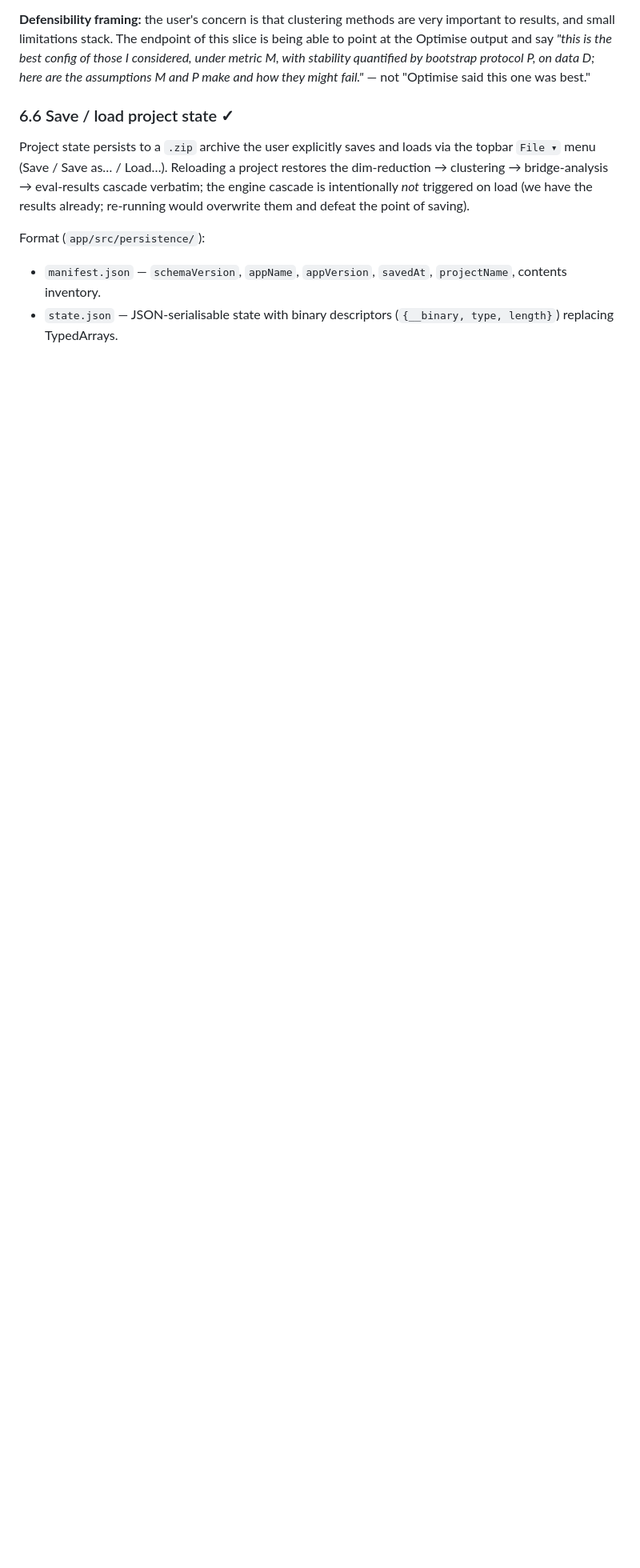
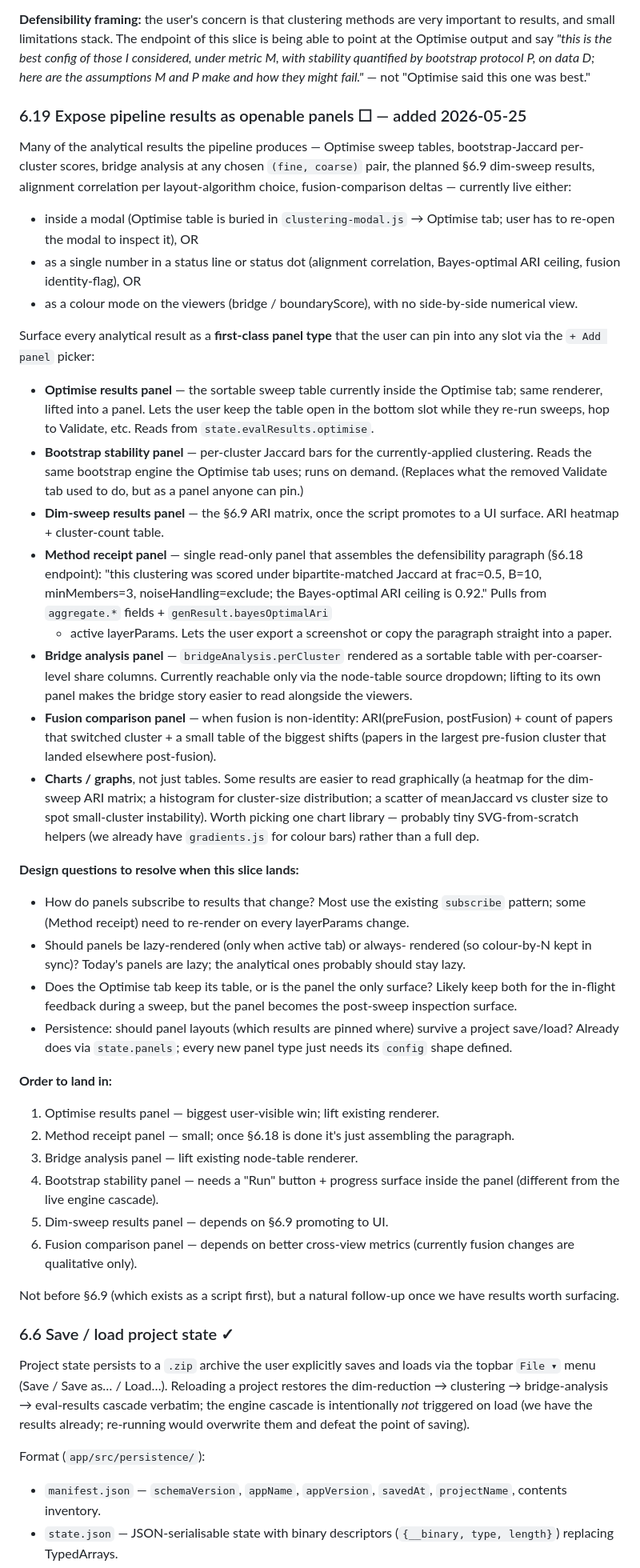
Before and after one commit to msinclair-sudo/network_toy, a Markdown page: doc/plan.md, the part around the change. Shown at 80% size. GitHub-like rendering; blank space fills up the shorter version.

Commit message:
docs(plan): add §6.19 (expose pipeline results as panels) + README lint fix
§6.19 captures the user's observation that many analytical results
(Optimise sweep table, bridge analysis, alignment correlation,
fusion comparison, dim-sweep results) currently live buried in
modals, status lines, or colour modes only. Promoting each to a
first-class panel type lets the user pin them side-by-side with
the viewers and inspect numerics directly.

Six panel types sketched in priority order; design questions
flagged for when this slice lands. Not before §6.9.

```diff
--- a/doc/plan.md
+++ b/doc/plan.md
@@ -2022,6 +2022,86 @@ under metric M, with stability quantified by bootstrap protocol
 P, on data D; here are the assumptions M and P make and how they
 might fail."* — not "Optimise said this one was best."
 
+### 6.19 Expose pipeline results as openable panels ☐ — added 2026-05-25
+
+Many of the analytical results the pipeline produces — Optimise sweep
+tables, bootstrap-Jaccard per-cluster scores, bridge analysis at any
+chosen `(fine, coarse)` pair, the planned §6.9 dim-sweep results,
+alignment correlation per layout-algorithm choice, fusion-comparison
+deltas — currently live either:
+- inside a modal (Optimise table is buried in `clustering-modal.js`
+  → Optimise tab; user has to re-open the modal to inspect it), OR
+- as a single number in a status line or status dot (alignment
+  correlation, Bayes-optimal ARI ceiling, fusion identity-flag), OR
+- as a colour mode on the viewers (bridge / boundaryScore), with no
+  side-by-side numerical view.
+
+Surface every analytical result as a **first-class panel type** that
+the user can pin into any slot via the `+ Add panel` picker:
+
+- **Optimise results panel** — the sortable sweep table currently
+  inside the Optimise tab; same renderer, lifted into a panel. Lets
+  the user keep the table open in the bottom slot while they re-run
+  sweeps, hop to Validate, etc. Reads from `state.evalResults.optimise`.
+- **Bootstrap stability panel** — per-cluster Jaccard bars for the
+  currently-applied clustering. Reads the same bootstrap engine the
+  Optimise tab uses; runs on demand. (Replaces what the removed
+  Validate tab used to do, but as a panel anyone can pin.)
+- **Dim-sweep results panel** — the §6.9 ARI matrix, once the script
+  promotes to a UI surface. ARI heatmap + cluster-count table.
+- **Method receipt panel** — single read-only panel that assembles
+  the defensibility paragraph (§6.18 endpoint): "this clustering
+  was scored under bipartite-matched Jaccard at frac=0.5, B=10,
+  minMembers=3, noiseHandling=exclude; the Bayes-optimal ARI ceiling
+  is 0.92." Pulls from `aggregate.*` fields + `genResult.bayesOptimalAri`
+  + active layerParams. Lets the user export a screenshot or copy
+  the paragraph straight into a paper.
+- **Bridge analysis panel** — `bridgeAnalysis.perCluster` rendered
+  as a sortable table with per-coarser-level share columns. Currently
+  reachable only via the node-table source dropdown; lifting to its
+  own panel makes the bridge story easier to read alongside the
+  viewers.
+- **Fusion comparison panel** — when fusion is non-identity:
+  ARI(preFusion, postFusion) + count of papers that switched
+  cluster + a small table of the biggest shifts (papers in the
+  largest pre-fusion cluster that landed elsewhere post-fusion).
+- **Charts / graphs**, not just tables. Some results are easier to
+  read graphically (a heatmap for the dim-sweep ARI matrix; a
+  histogram for cluster-size distribution; a scatter of meanJaccard
+  vs cluster size to spot small-cluster instability). Worth picking
+  one chart library — probably tiny SVG-from-scratch helpers (we
+  already have `gradients.js` for colour bars) rather than a full
+  dep.
+
+**Design questions to resolve when this slice lands:**
+- How do panels subscribe to results that change? Most use the
+  existing `subscribe` pattern; some (Method receipt) need to
+  re-render on every layerParams change.
+- Should panels be lazy-rendered (only when active tab) or always-
+  rendered (so colour-by-N kept in sync)? Today's panels are lazy;
+  the analytical ones probably should stay lazy.
+- Does the Optimise tab keep its table, or is the panel the only
+  surface? Likely keep both for the in-flight feedback during a
+  sweep, but the panel becomes the post-sweep inspection surface.
+- Persistence: should panel layouts (which results are pinned where)
+  survive a project save/load? Already does via `state.panels`;
+  every new panel type just needs its `config` shape defined.
+
+**Order to land in:**
+1. Optimise results panel — biggest user-visible win; lift existing
+   renderer.
+2. Method receipt panel — small; once §6.18 is done it's just
+   assembling the paragraph.
+3. Bridge analysis panel — lift existing node-table renderer.
+4. Bootstrap stability panel — needs a "Run" button + progress
+   surface inside the panel (different from the live engine cascade).
+5. Dim-sweep results panel — depends on §6.9 promoting to UI.
+6. Fusion comparison panel — depends on better cross-view metrics
+   (currently fusion changes are qualitative only).
+
+Not before §6.9 (which exists as a script first), but a natural
+follow-up once we have results worth surfacing.
+
 ### 6.6 Save / load project state ✓
 Project state persists to a `.zip` archive the user explicitly
 saves and loads via the topbar `File ▾` menu (Save / Save as… /
```
Also changed, not shown: README.md (+1 -1 lines).
